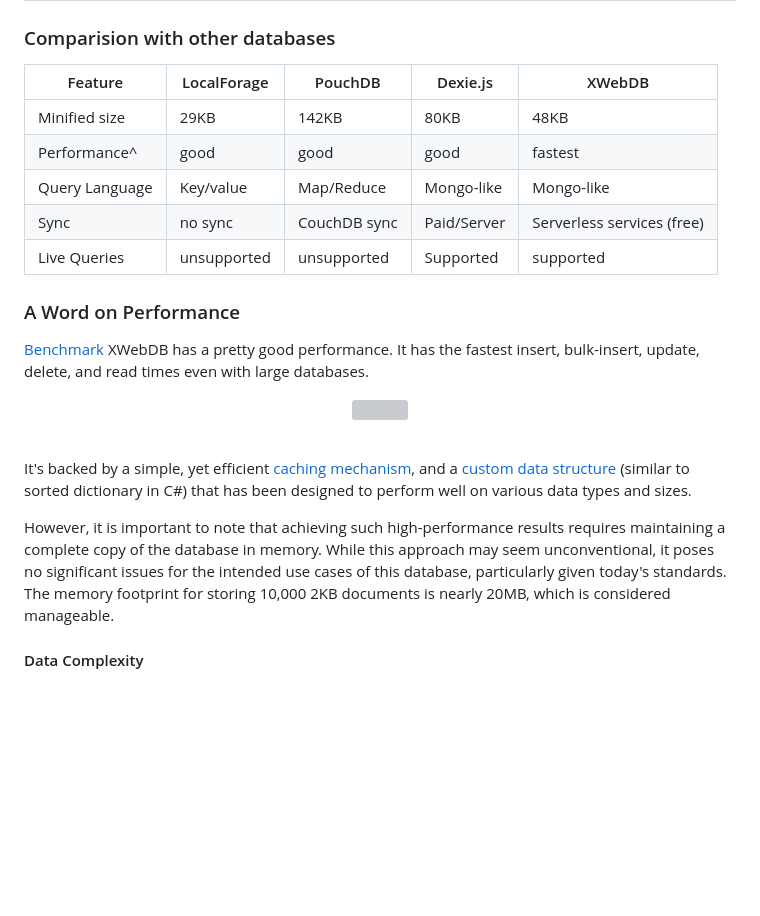
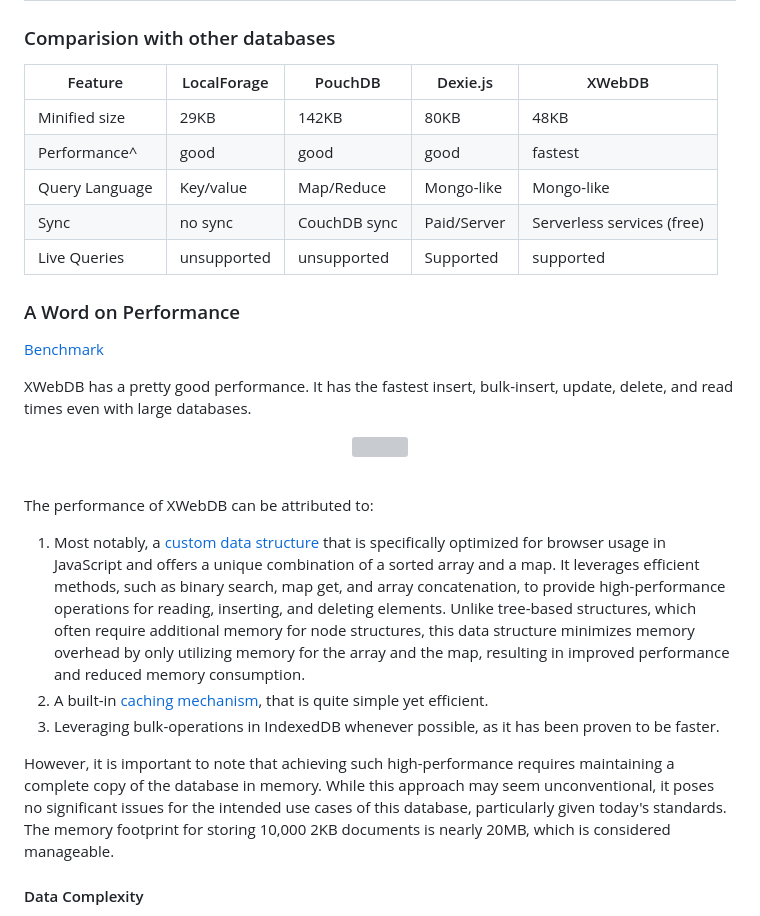
Before and after one commit to alexcorvi/xwebdb, a Markdown page: README.md, the part around one of its changes. GitHub-like rendering; blank space fills up the shorter version; grey boxes are pictures that could not be loaded.

```diff
--- a/README.md
+++ b/README.md
@@ -65,17 +65,18 @@ _pronounced: Cross Web Database_
 
 ### Comparision with other databases
 
-|Feature |LocalForage|PouchDB |Dexie.js |XWebDB |
-|--- | ---|--- |--- |---- |
-|Minified size |29KB |142KB |80KB |48KB |
-|Performance^ |good |good |good |fastest |
-|Query Language |Key/value |Map/Reduce |Mongo-like |Mongo-like |
-|Sync |no sync |CouchDB sync |Paid/Server|Serverless services (free)|
-|Live Queries |unsupported|unsupported |Supported |supported |
+| Feature        | LocalForage | PouchDB      | Dexie.js    | XWebDB                     |
+| -------------- | ----------- | ------------ | ----------- | -------------------------- |
+| Minified size  | 29KB        | 142KB        | 80KB        | 48KB                       |
+| Performance^   | good        | good         | good        | fastest                    |
+| Query Language | Key/value   | Map/Reduce   | Mongo-like  | Mongo-like                 |
+| Sync           | no sync     | CouchDB sync | Paid/Server | Serverless services (free) |
+| Live Queries   | unsupported | unsupported  | Supported   | supported                  |
 
 ### A Word on Performance
 
 [Benchmark](https://alexcorvi.github.io/xwebdb/_benchmark/index.html)
+
 XWebDB has a pretty good performance. It has the fastest insert, bulk-insert, update, delete, and read times even with large databases.
 
 <p align="center">
@@ -84,9 +85,13 @@ XWebDB has a pretty good performance. It has the fastest insert, bulk-insert, up
 	<br>
 </p>
 
-It's backed by a simple, yet efficient [caching mechanism](https://github.com/alexcorvi/xwebdb/blob/master/src/core/cache.ts), and a [custom data structure](https://github.com/alexcorvi/xwebdb/blob/master/src/core/dictionary.ts) (similar to sorted dictionary in C#) that has been designed to perform well on various data types and sizes.
-
-However, it is important to note that achieving such high-performance results requires maintaining a complete copy of the database in memory. While this approach may seem unconventional, it poses no significant issues for the intended use cases of this database, particularly given today's standards. The memory footprint for storing 10,000 2KB documents is nearly 20MB, which is considered manageable.
+The performance of XWebDB can be attributed to:
+
+1. Most notably, a [custom data structure](https://github.com/alexcorvi/xwebdb/blob/master/src/core/dictionary.ts) that is specifically optimized for browser usage in JavaScript and offers a unique combination of a sorted array and a map. It leverages efficient methods, such as binary search, map get, and array concatenation, to provide high-performance operations for reading, inserting, and deleting elements. Unlike tree-based structures, which often require additional memory for node structures, this data structure minimizes memory overhead by only utilizing memory for the array and the map, resulting in improved performance and reduced memory consumption.
+2. A built-in [caching mechanism](https://github.com/alexcorvi/xwebdb/blob/master/src/core/cache.ts), that is quite simple yet efficient.
+3. Leveraging bulk-operations in IndexedDB whenever possible, as it has been proven to be faster.
+
+However, it is important to note that achieving such high-performance requires maintaining a complete copy of the database in memory. While this approach may seem unconventional, it poses no significant issues for the intended use cases of this database, particularly given today's standards. The memory footprint for storing 10,000 2KB documents is nearly 20MB, which is considered manageable.
 
 #### Data Complexity
 
```
Also changed, not shown: other parts of README.md (+0 -1 lines).
